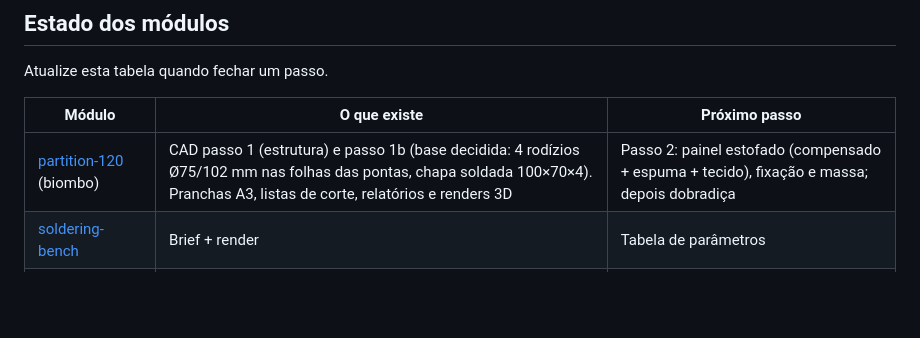
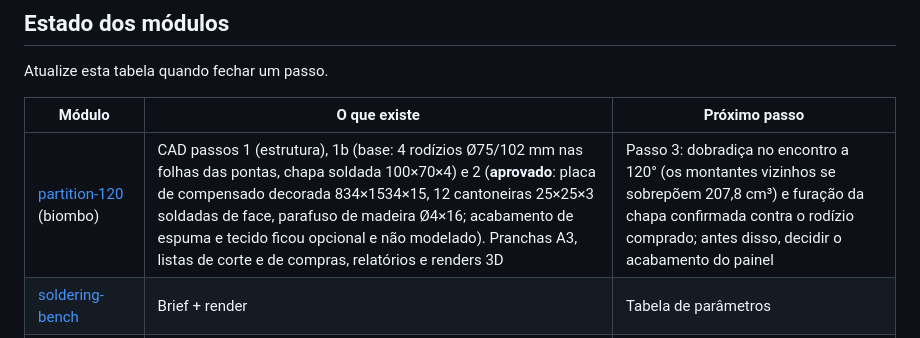
Before and after one commit to LaRA-UERJ/Habitat, a Markdown page: AGENTS.md, the part around the change. Drawn GitHub-style; blank space fills up the shorter version.

Commit message:
Update the AGENTS.md state table: partition-120 step 2 approved
partition-120 now reads steps 1, 1b and 2 (approved: decorated plywood panel
834 x 1534 x 15 mm, 12 L-brackets 25 x 25 x 3 mm face-welded on the inner face of the
posts, wood screw D4 x 16; the foam and fabric finish stayed optional and is not
modelled). Next step: the hinge at the 120 deg joint, where the neighbouring posts
overlap 207.8 cm3, and the base plate hole spacing checked against the purchased caster
-- plus deciding the panel finish first.

```diff
--- a/AGENTS.md
+++ b/AGENTS.md
@@ -98,7 +98,7 @@ Atualize esta tabela quando fechar um passo.
 
 | Módulo | O que existe | Próximo passo |
 |---|---|---|
-| [partition-120](designs/partition-120/) (biombo) | CAD passo 1 (estrutura) e passo 1b (base decidida: 4 rodízios Ø75/102 mm nas folhas das pontas, chapa soldada 100×70×4). Pranchas A3, listas de corte, relatórios e renders 3D | Passo 2: painel estofado (compensado + espuma + tecido), fixação e massa; depois dobradiça |
+| [partition-120](designs/partition-120/) (biombo) | CAD passos 1 (estrutura), 1b (base: 4 rodízios Ø75/102 mm nas folhas das pontas, chapa soldada 100×70×4) e 2 (**aprovado**: placa de compensado decorada 834×1534×15, 12 cantoneiras 25×25×3 soldadas de face, parafuso de madeira Ø4×16; acabamento de espuma e tecido ficou opcional e não modelado). Pranchas A3, listas de corte e de compras, relatórios e renders 3D | Passo 3: dobradiça no encontro a 120° (os montantes vizinhos se sobrepõem 207,8 cm³) e furação da chapa confirmada contra o rodízio comprado; antes disso, decidir o acabamento do painel |
 | [soldering-bench](designs/soldering-bench/) | Brief + render | Tabela de parâmetros |
 | [workstation-120](designs/workstation-120/) | Brief + render | Tabela de parâmetros |
 | [focus-pod](designs/focus-pod/) | Brief + render | Tabela de parâmetros |
```
